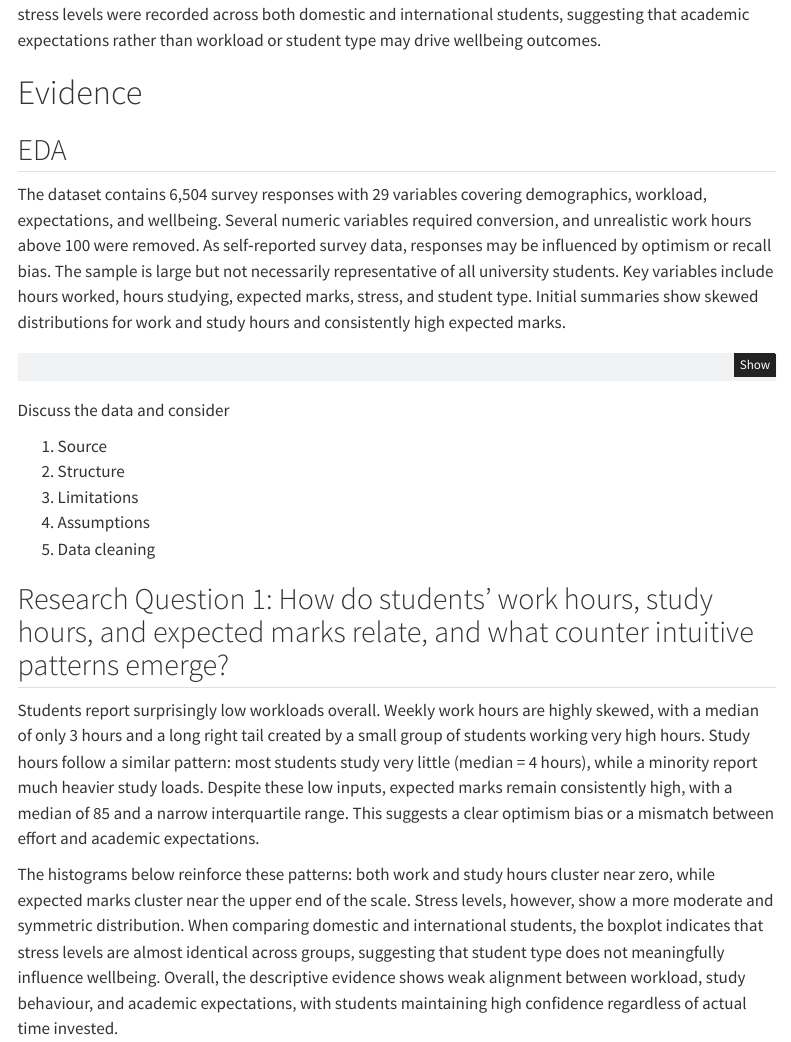
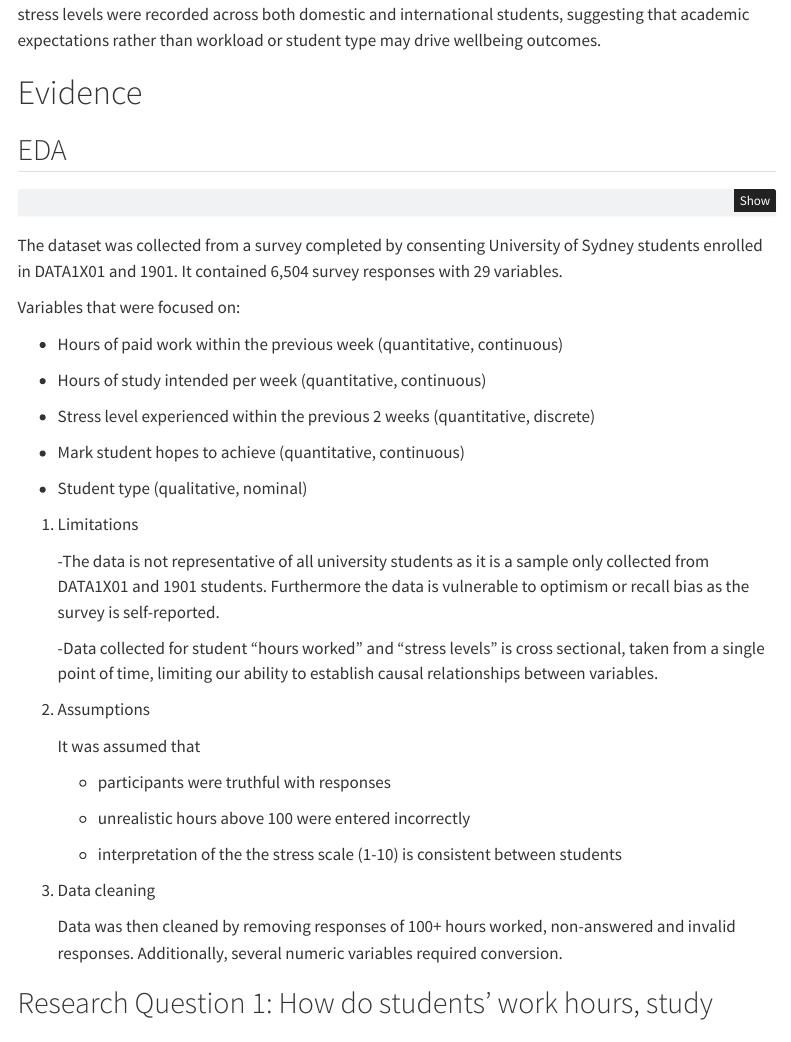
Before and after one commit to diabolicalrat83/DATA1001assignment1, a Quarto document (DATA1001Proj1.qmd): the page in a window 1100 px wide, from 260 px down. Rendered offline with R 4.5, knitr and Pandoc in place of Quarto, with nearby package versions; menus at the side of the page are left out.

Commit message:
updated eda

````diff
--- a/DATA1001Proj1.qmd
+++ b/DATA1001Proj1.qmd
@@ -18,8 +18,6 @@ This report explores the counter intuitive patterns between out of school commit
 
 ## EDA
 
-The dataset contains 6,504 survey responses with 29 variables covering demographics, workload, expectations, and wellbeing. Several numeric variables required conversion, and unrealistic work hours above 100 were removed. As self‑reported survey data, responses may be influenced by optimism or recall bias. The sample is large but not necessarily representative of all university students. Key variables include hours worked, hours studying, expected marks, stress, and student type. Initial summaries show skewed distributions for work and study hours and consistently high expected marks.
-
 ```{r}
 suppressPackageStartupMessages(library(tidyverse))
 library(tidyverse)
@@ -35,13 +33,39 @@ df$student_type <- factor(df$student_type)
 df2 <- df[df$hours_work <= 100, ]
 ```
 
-Discuss the data and consider
+The dataset was collected from a survey completed by consenting University of Sydney students enrolled in DATA1X01 and 1901. It contained 6,504 survey responses with 29 variables.
 
-1.  Source
-2.  Structure
-3.  Limitations
-4.  Assumptions
-5.  Data cleaning
+Variables that were focused on:
+
+-   Hours of paid work within the previous week (quantitative, continuous)
+
+-   Hours of study intended per week (quantitative, continuous)
+
+-   Stress level experienced within the previous 2 weeks (quantitative, discrete)
+
+-   Mark student hopes to achieve (quantitative, continuous)
+
+-   Student type (qualitative, nominal)
+
+1.  Limitations
+
+    -The data is not representative of all university students as it is a sample only collected from DATA1X01 and 1901 students. Furthermore the data is vulnerable to optimism or recall bias as the survey is self-reported.
+
+    -Data collected for student “hours worked” and “stress levels” is cross sectional, taken from a single point of time, limiting our ability to establish causal relationships between variables.
+
+2.  Assumptions
+
+    It was assumed that
+
+    -   participants were truthful with responses
+
+    -   unrealistic hours above 100 were entered incorrectly
+
+    -   interpretation of the the stress scale (1-10) is consistent between students
+
+3.  Data cleaning
+
+    Data was then cleaned by removing responses of 100+ hours worked, non-answered and invalid responses. Additionally, several numeric variables required conversion.
 
 ## Research Question 1: How do students’ work hours, study hours, and expected marks relate, and what counter intuitive patterns emerge?
 
````
